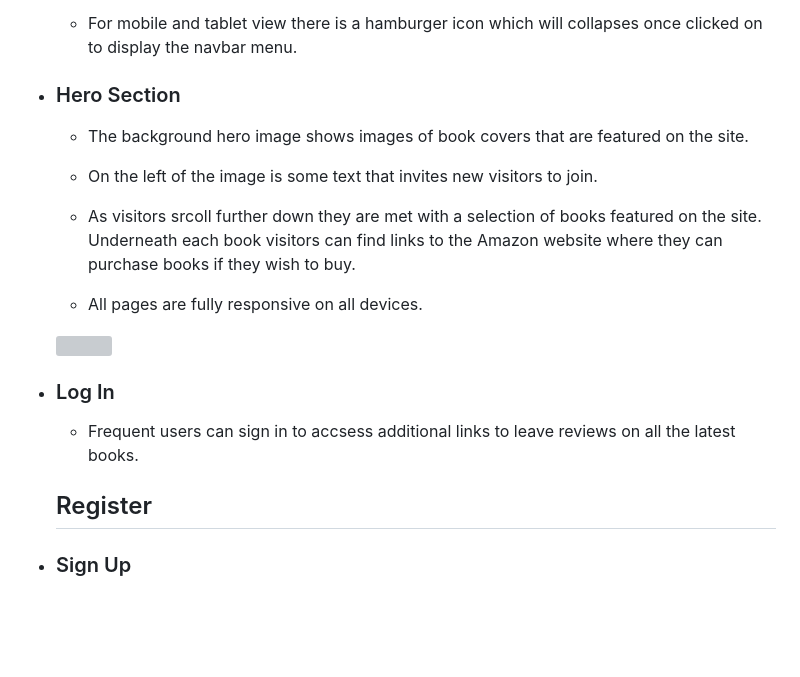
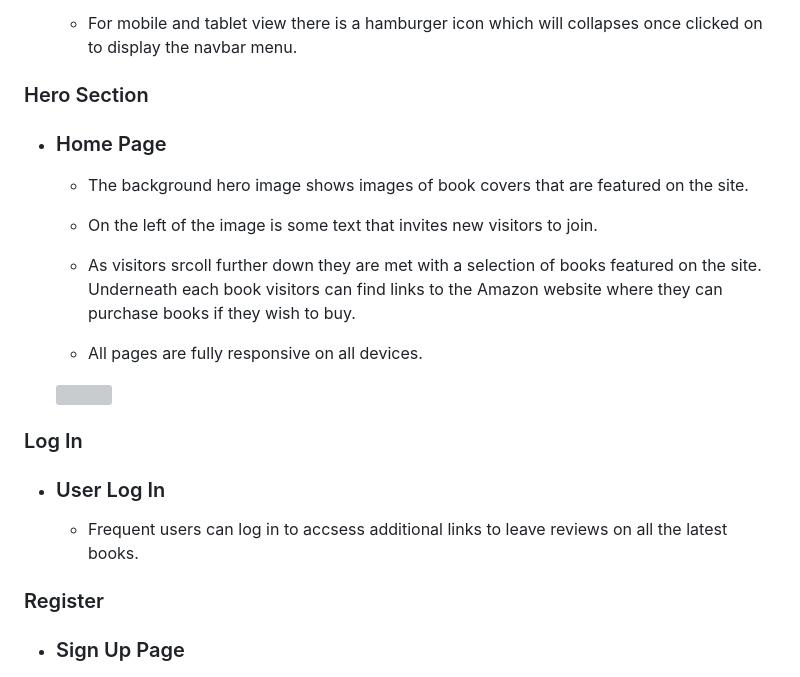
Before and after one commit to MattB859/MS3-Book-Hub, a Markdown page: README.md, the part around the change printed below. GitHub-like rendering; blank space fills up the shorter version; grey boxes are pictures that could not be loaded.

```diff
--- a/README.md
+++ b/README.md
@@ -113,7 +113,9 @@ This is the main website for Book Hub. Book Hub is a community for book lovers t
 
     - For mobile and tablet view there is a hamburger icon which will collapses once clicked on to display the navbar menu.
 
--   ### Hero Section
+###  Hero Section
+
+-   ### Home Page
 
     - The background hero image shows images of book covers that are featured on the site.
 
@@ -125,13 +127,15 @@ This is the main website for Book Hub. Book Hub is a community for book lovers t
 
     <img align="center" src="./static/images/home-hero-img.png">
 
--   ### Log In
+###  Log In
 
-    - Frequent users can sign in to accsess additional links to leave reviews on all the latest books.
+-  ### User Log In
 
-    ## Register
+    - Frequent users can log in to accsess additional links to leave reviews on all the latest books.
 
--   ### Sign Up
+###  Register
+
+-   ### Sign Up Page
 
     <img align="center" src="./static/images/register.png">
 
```
Also changed, not shown: other parts of README.md (+29 -5 lines), static/images/book-review.png (added), static/images/edit-delete.png (added).
